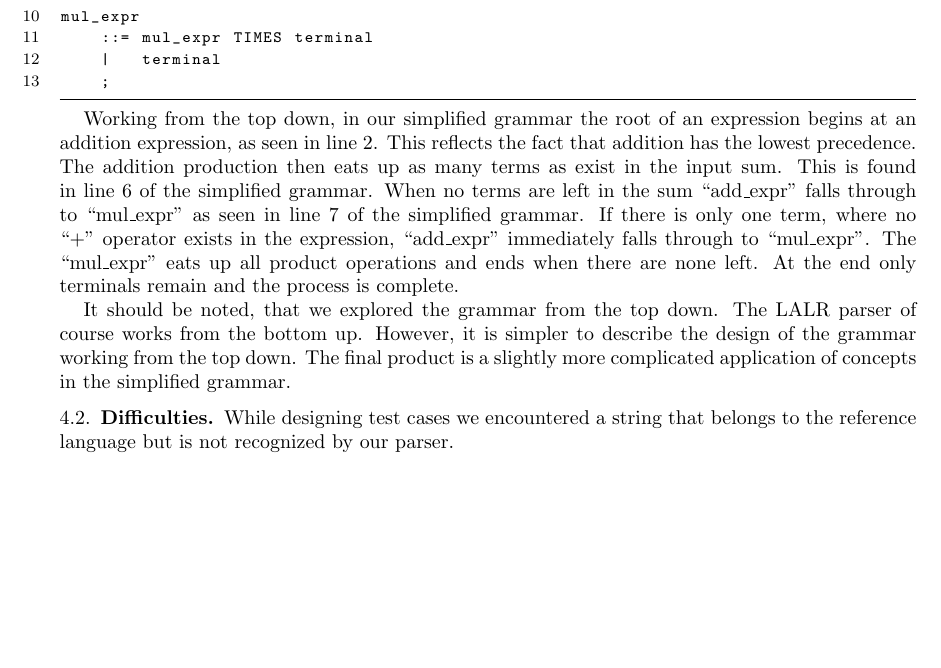
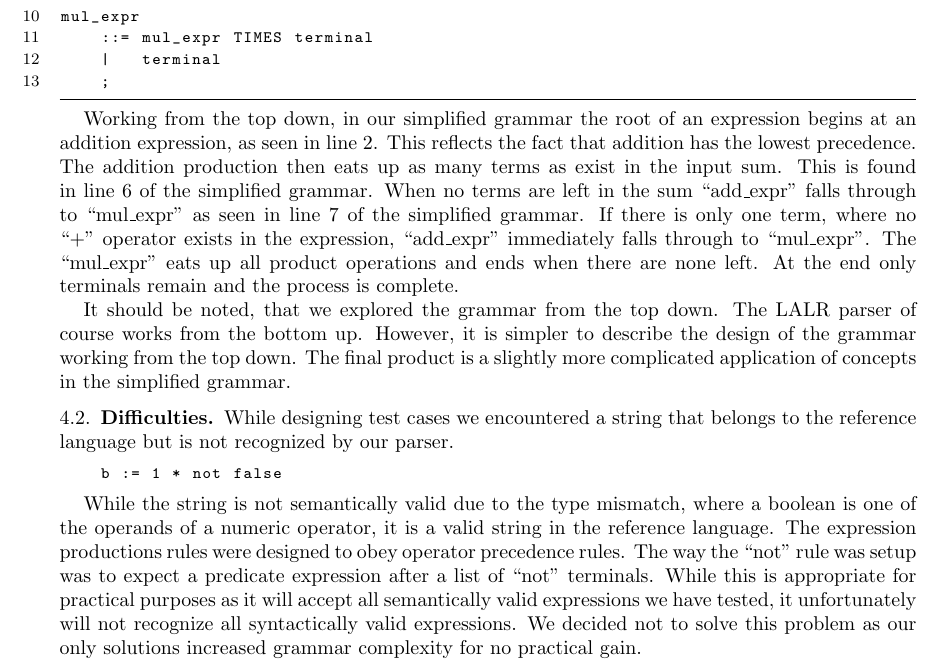
Before and after one commit to d-b/CSC488, a LaTeX paper (A2/docs/DESIGN.tex): part of page 4 of 4, cut so that both start at the same text, the shorter picture padded with empty space. Compiled offline with pdfLaTeX.

Commit message:
Resolves #14 with tentatively complete design doc

```diff
--- a/A2/docs/DESIGN.tex
+++ b/A2/docs/DESIGN.tex
@@ -54,7 +54,6 @@
 \lstset {
     basicstyle=\fontsize{8}{11}\selectfont\ttfamily,
     frame=lines,
-    numbers=left,
 }
 % ----------------------------------------------------------------
 
@@ -172,10 +173,28 @@ from the bottom up. However, it is simpler to describe the design of the grammar
 top down. The final product is a slightly more complicated application of concepts in the simplified
 grammar.
 
+\lstset {
+    basicstyle=\fontsize{8}{11}\selectfont\ttfamily,
+    frame=none,
+    numbers=none
+}
+
 \subsection{Difficulties}
 While designing test cases we encountered a string that belongs to the reference language but is
 not recognized by our parser.
 
+\begin{lstlisting}
+    b := 1 * not false
+\end{lstlisting}
+
+While the string is not semantically valid due to the type mismatch, where a boolean is one of the
+operands of a numeric operator, it is a valid string in the reference language. The expression
+productions rules were designed to obey operator precedence rules. The way the ``not'' rule was
+setup was to expect a predicate expression after a list of ``not'' terminals. While this is
+appropriate for practical purposes as it will accept all semantically valid expressions we have
+tested, it unfortunately will not recognize all syntactically valid expressions. We decided not to
+solve this problem as our only solutions increased grammar complexity for no practical gain.
+
 % ----------------------------------------------------------------
 \end{document}
 % ----------------------------------------------------------------
```
Also changed, not shown: A2/docs/DESIGN.tex (2 more changed lines).
